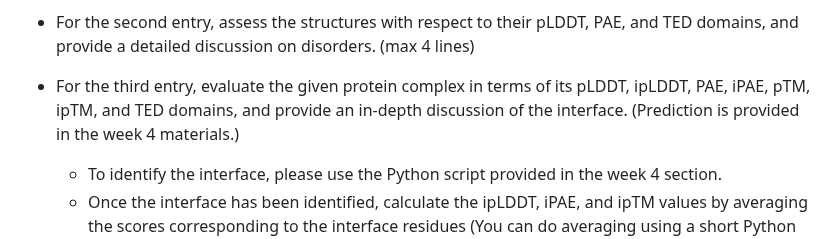
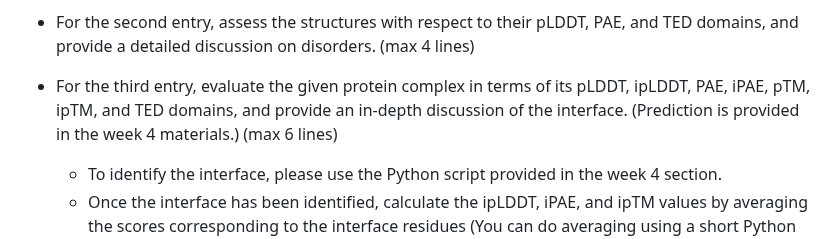
Before and after one commit to incisrdg/BB510-610_fall_2025, a Markdown page: Week 4: Evaluation of AlphaFold predicted models/Week 4: Evaluation of AlphaFold predicted models.md, the part around the change. GitHub-like rendering.

```diff
--- a/Week 4: Evaluation of AlphaFold predicted models/Week 4: Evaluation of AlphaFold predicted models.md
+++ b/Week 4: Evaluation of AlphaFold predicted models/Week 4: Evaluation of AlphaFold predicted models.md
@@ -16,7 +16,7 @@ The naming convention follows this structure: “AF” denotes an AlphaFold pred
 
 - For the second entry, assess the structures with respect to their pLDDT, PAE, and TED domains, and provide a detailed discussion on disorders. (max 4 lines)
 
-- For the third entry, evaluate the given protein complex in terms of its pLDDT, ipLDDT, PAE, iPAE, pTM, ipTM, and TED domains, and provide an in-depth discussion of the interface. (Prediction is provided in the week 4 materials.)
+- For the third entry, evaluate the given protein complex in terms of its pLDDT, ipLDDT, PAE, iPAE, pTM, ipTM, and TED domains, and provide an in-depth discussion of the interface. (Prediction is provided in the week 4 materials.) (max 6 lines)
    - To identify the interface, please use the Python script provided in the week 4 section.
    - Once the interface has been identified, calculate the ipLDDT, iPAE, and ipTM values by averaging the scores corresponding to the interface residues (You can do averaging using a short Python script or simply in Excel).
 
```
